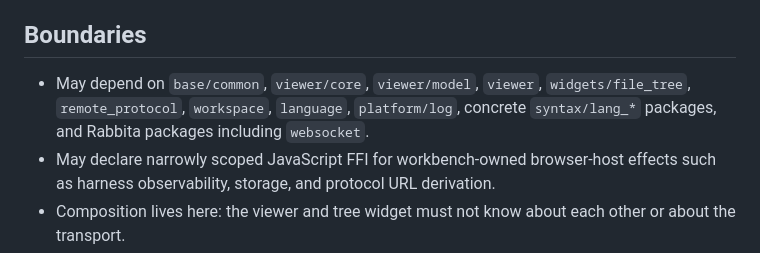
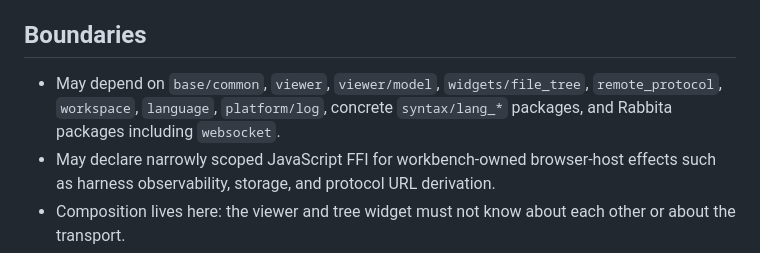
Before and after one commit to moonbit-community/editor, a Markdown page: workbench/README.md, the part around the change. Drawn GitHub-style.

Commit message:
Tighten workbench boundary docs

```diff
--- a/workbench/README.md
+++ b/workbench/README.md
@@ -50,10 +50,10 @@ implementation details.
 
 ## Boundaries
 
-- May depend on `base/common`, `viewer/core`, `viewer/model`,
-  `viewer`, `widgets/file_tree`, `remote_protocol`, `workspace`,
-  `language`, `platform/log`, concrete `syntax/lang_*` packages, and Rabbita
-  packages including `websocket`.
+- May depend on `base/common`, `viewer`, `viewer/model`,
+  `widgets/file_tree`, `remote_protocol`, `workspace`, `language`,
+  `platform/log`, concrete `syntax/lang_*` packages, and Rabbita packages
+  including `websocket`.
 - May declare narrowly scoped JavaScript FFI for workbench-owned browser-host
   effects such as harness observability, storage, and protocol URL derivation.
 - Composition lives here: the viewer and tree widget must not know about each
```
